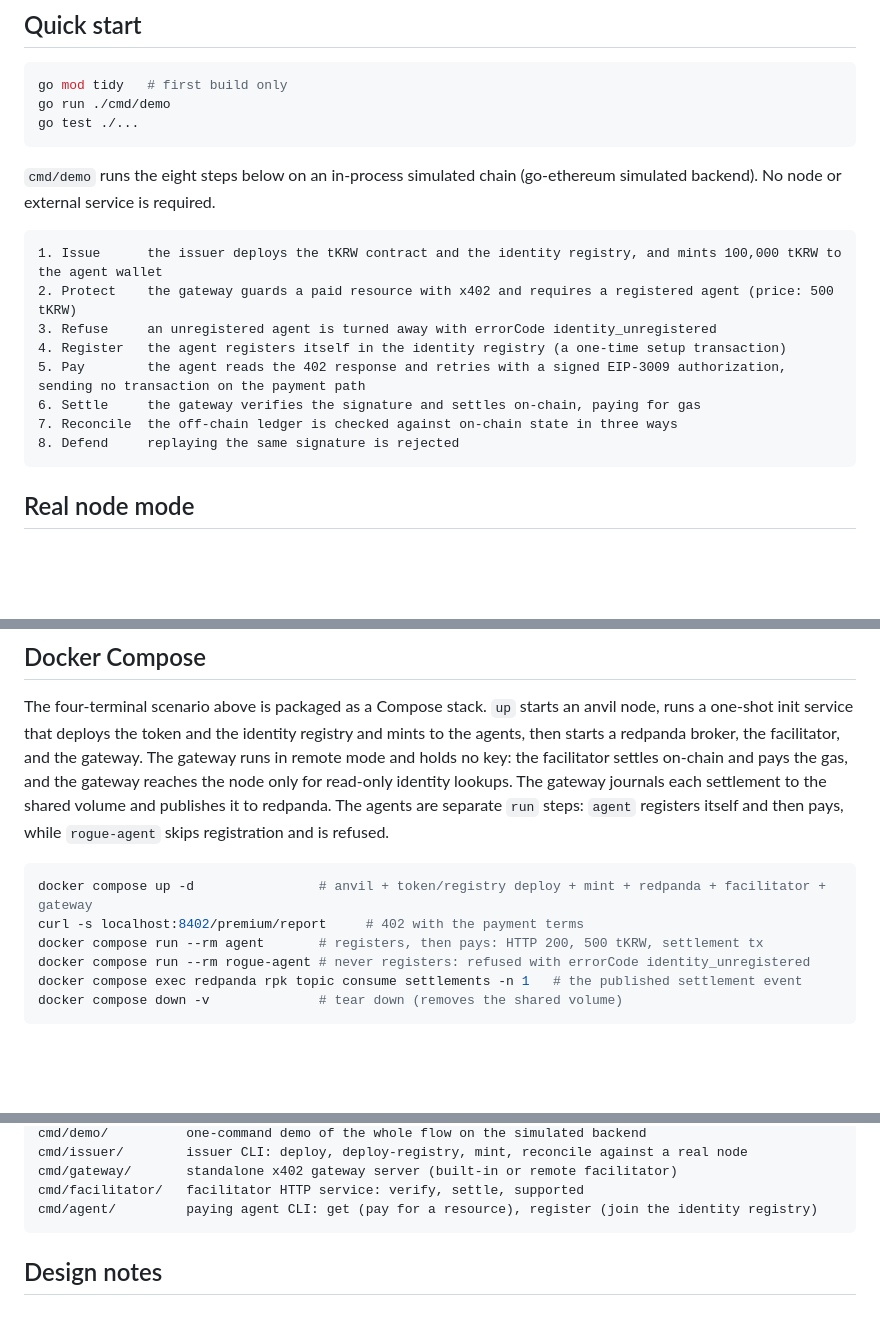
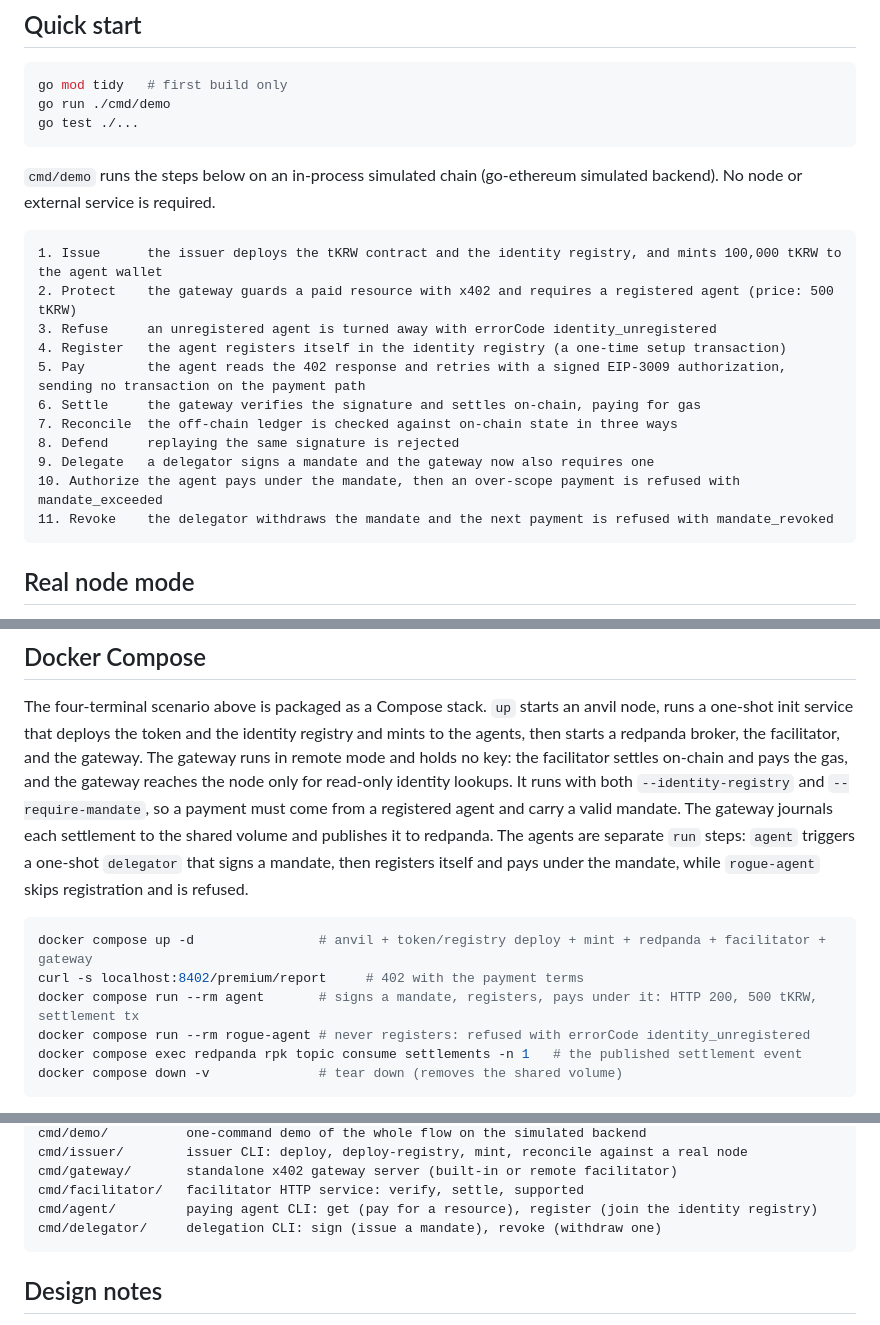
Before and after one commit to kfangw/stablecoin-x402-gateway, a Markdown page: README.md, 3 parts joined by grey strips. GitHub-like rendering; blank space fills up the shorter version.

````diff
--- a/README.md
+++ b/README.md
@@ -14,7 +14,7 @@ go run ./cmd/demo
 go test ./...
 ```
 
-`cmd/demo` runs the eight steps below on an in-process simulated chain (go-ethereum simulated backend). No node or external service is required.
+`cmd/demo` runs the steps below on an in-process simulated chain (go-ethereum simulated backend). No node or external service is required.
 
 ```
 1. Issue      the issuer deploys the tKRW contract and the identity registry, and mints 100,000 tKRW to the agent wallet
@@ -25,6 +25,9 @@ go test ./...
 6. Settle     the gateway verifies the signature and settles on-chain, paying for gas
 7. Reconcile  the off-chain ledger is checked against on-chain state in three ways
 8. Defend     replaying the same signature is rejected
+9. Delegate   a delegator signs a mandate and the gateway now also requires one
+10. Authorize the agent pays under the mandate, then an over-scope payment is refused with mandate_exceeded
+11. Revoke    the delegator withdraws the mandate and the next payment is refused with mandate_revoked
 ```
 
 ## Real node mode
@@ -83,15 +86,17 @@ anvil node, runs a one-shot init service that deploys the token and the identity
 registry and mints to the agents, then starts a redpanda broker, the
 facilitator, and the gateway. The gateway runs in remote mode and holds no key:
 the facilitator settles on-chain and pays the gas, and the gateway reaches the
-node only for read-only identity lookups. The gateway journals each settlement
-to the shared volume and publishes it to redpanda. The agents are separate `run`
-steps: `agent` registers itself and then pays, while `rogue-agent` skips
-registration and is refused.
+node only for read-only identity lookups. It runs with both `--identity-registry`
+and `--require-mandate`, so a payment must come from a registered agent and carry
+a valid mandate. The gateway journals each settlement to the shared volume and
+publishes it to redpanda. The agents are separate `run` steps: `agent` triggers a
+one-shot `delegator` that signs a mandate, then registers itself and pays under
+the mandate, while `rogue-agent` skips registration and is refused.
 
 ```bash
 docker compose up -d                # anvil + token/registry deploy + mint + redpanda + facilitator + gateway
 curl -s localhost:8402/premium/report     # 402 with the payment terms
-docker compose run --rm agent       # registers, then pays: HTTP 200, 500 tKRW, settlement tx
+docker compose run --rm agent       # signs a mandate, registers, pays under it: HTTP 200, 500 tKRW, settlement tx
 docker compose run --rm rogue-agent # never registers: refused with errorCode identity_unregistered
 docker compose exec redpanda rpk topic consume settlements -n 1   # the published settlement event
 docker compose down -v              # tear down (removes the shared volume)
@@ -117,6 +122,7 @@ cmd/issuer/        issuer CLI: deploy, deploy-registry, mint, reconcile against
 cmd/gateway/       standalone x402 gateway server (built-in or remote facilitator)
 cmd/facilitator/   facilitator HTTP service: verify, settle, supported
 cmd/agent/         paying agent CLI: get (pay for a resource), register (join the identity registry)
+cmd/delegator/     delegation CLI: sign (issue a mandate), revoke (withdraw one)
 ```
 
 ## Design notes
````
Also changed, not shown: other parts of README.md (+3 -0 lines), ROADMAP.md (+4 -4 lines).
